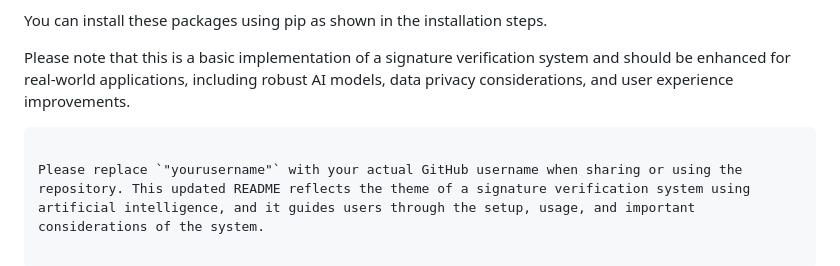
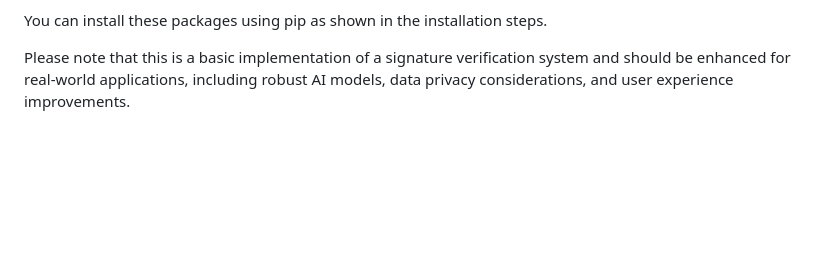
Before and after one commit to DavidBugger/signature-verification-system-flask, a Markdown page: readme.md, the part around the change. GitHub-like rendering; blank space fills up the shorter version.

````diff
--- a/readme.md
+++ b/readme.md
@@ -89,6 +89,3 @@ The following Python packages are used in this project:
 You can install these packages using pip as shown in the installation steps.
 
 Please note that this is a basic implementation of a signature verification system and should be enhanced for real-world applications, including robust AI models, data privacy considerations, and user experience improvements.
-```
-
-Please replace `"yourusername"` with your actual GitHub username when sharing or using the repository. This updated README reflects the theme of a signature verification system using artificial intelligence, and it guides users through the setup, usage, and important considerations of the system.
````
